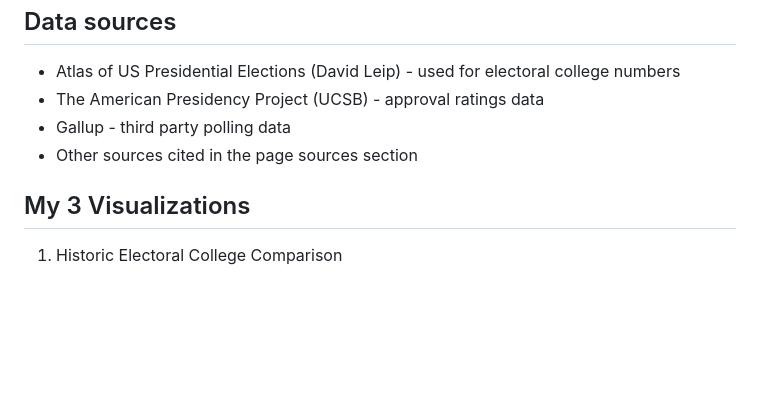
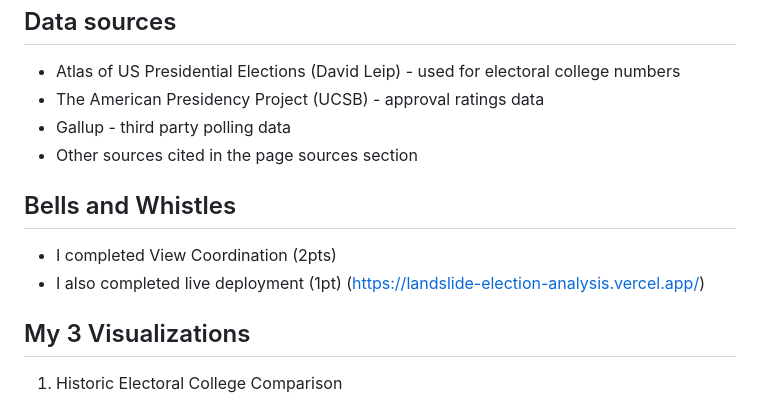
Before and after one commit to hamzahyous/landslide-election-analysis, a Markdown page: README.md, the part around the change. Drawn GitHub-style; blank space fills up the shorter version.

```diff
--- a/README.md
+++ b/README.md
@@ -21,6 +21,9 @@ You can either create a local server quickly in your VS Code terminal, or use Li
 - Gallup - third party polling data
 - Other sources cited in the page sources section
 
+## Bells and Whistles
+- I completed View Coordination (2pts)
+- I also completed live deployment (1pt) (https://landslide-election-analysis.vercel.app/)
 ## My 3 Visualizations
 1) Historic Electoral College Comparison
 
```
